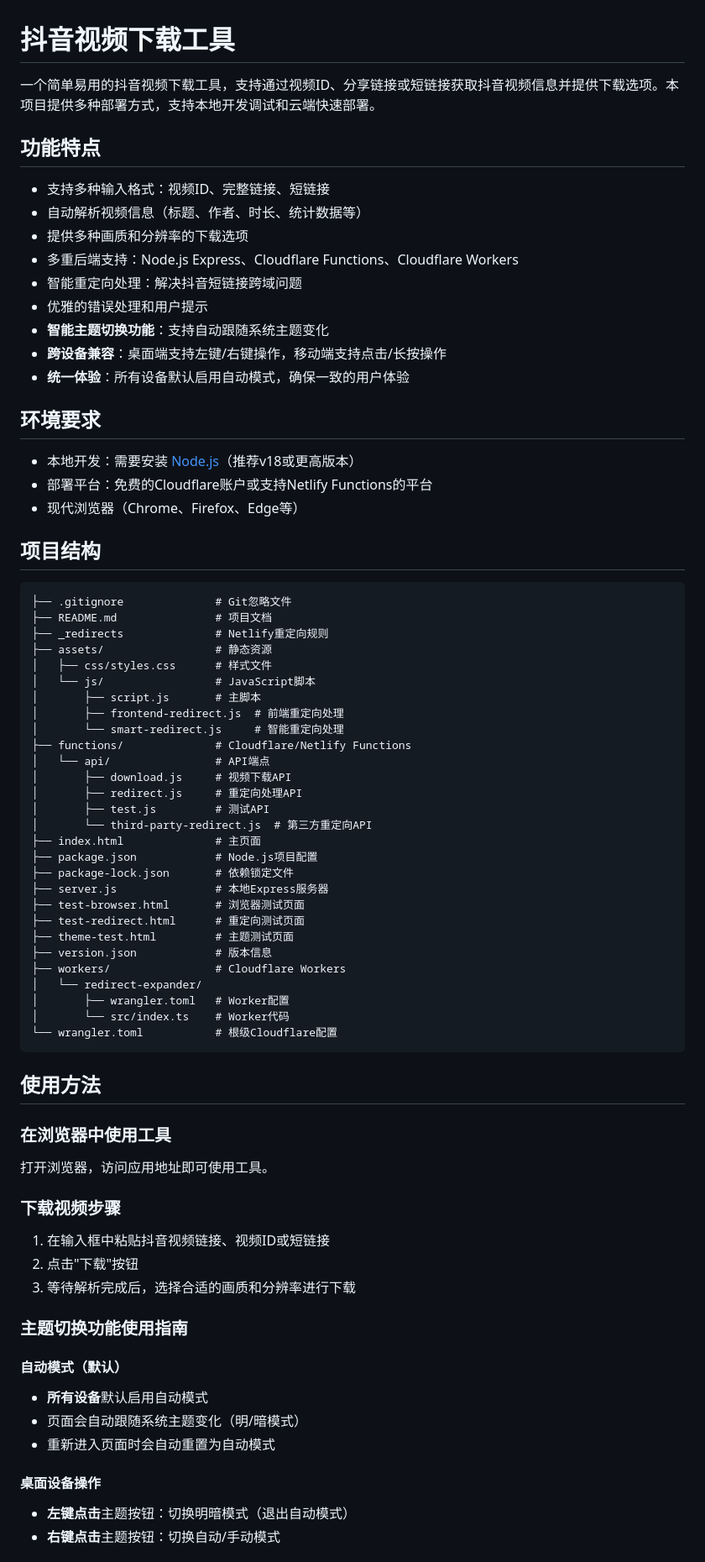
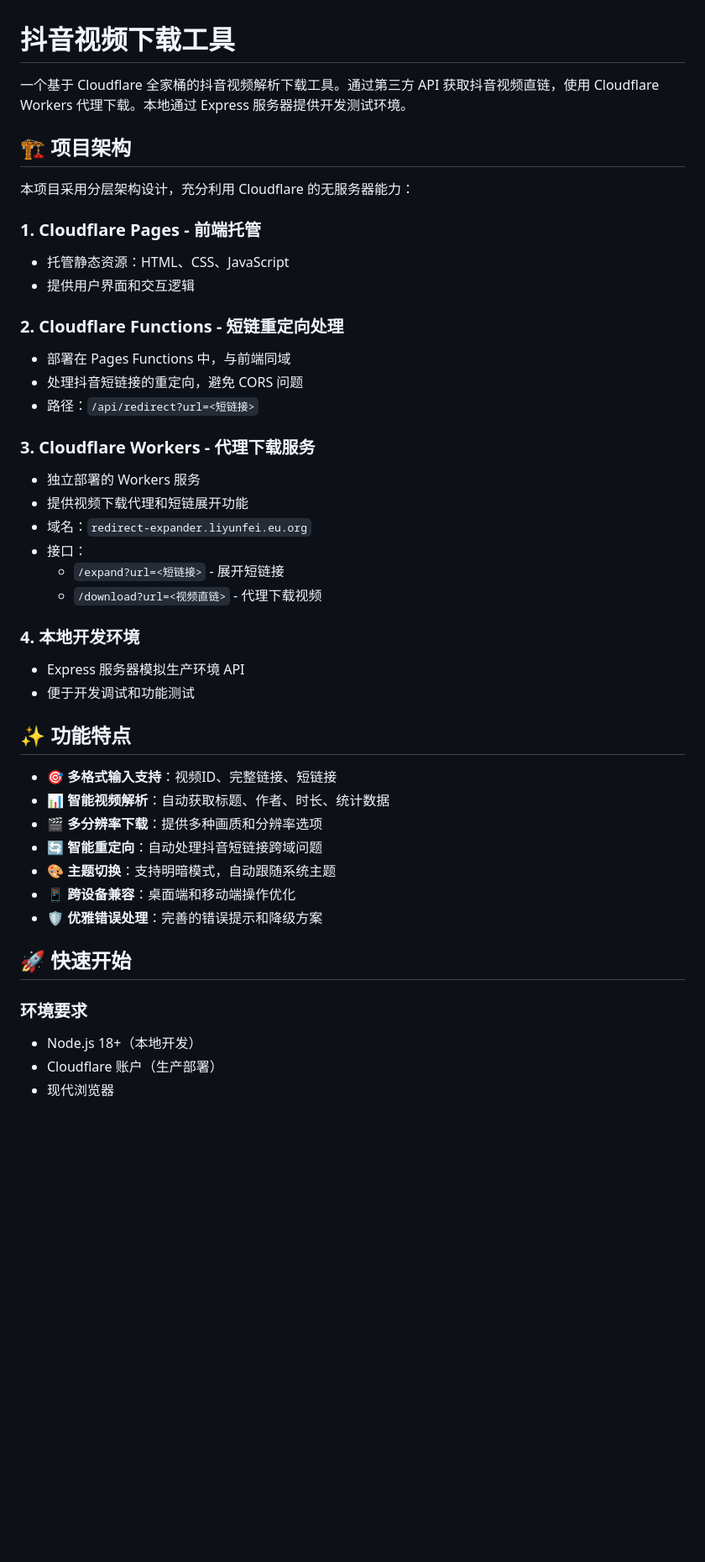
Before and after one commit to 42419/fuckdouyin, a Markdown page: README.md, the part around one of its changes. Shown at 84% size. Rendered like a GitHub page; blank space fills up the shorter version.

````diff
--- a/README.md
+++ b/README.md
@@ -1,78 +1,46 @@
 # 抖音视频下载工具
 
-一个简单易用的抖音视频下载工具，支持通过视频ID、分享链接或短链接获取抖音视频信息并提供下载选项。本项目提供多种部署方式，支持本地开发调试和云端快速部署。
+一个基于 Cloudflare 全家桶的抖音视频解析下载工具。通过第三方 API 获取抖音视频直链，使用 Cloudflare Workers 代理下载。本地通过 Express 服务器提供开发测试环境。
 
-## 功能特点
+## 🏗️ 项目架构
 
-- 支持多种输入格式：视频ID、完整链接、短链接
-- 自动解析视频信息（标题、作者、时长、统计数据等）
-- 提供多种画质和分辨率的下载选项
-- 多重后端支持：Node.js Express、Cloudflare Functions、Cloudflare Workers
-- 智能重定向处理：解决抖音短链接跨域问题
-- 优雅的错误处理和用户提示
-- **智能主题切换功能**：支持自动跟随系统主题变化
-- **跨设备兼容**：桌面端支持左键/右键操作，移动端支持点击/长按操作
-- **统一体验**：所有设备默认启用自动模式，确保一致的用户体验
+本项目采用分层架构设计，充分利用 Cloudflare 的无服务器能力：
 
-## 环境要求
+### 1. **Cloudflare Pages** - 前端托管
+- 托管静态资源：HTML、CSS、JavaScript
+- 提供用户界面和交互逻辑
 
-- 本地开发：需要安装 [Node.js](https://nodejs.org/zh-cn/)（推荐v18或更高版本）
-- 部署平台：免费的Cloudflare账户或支持Netlify Functions的平台
-- 现代浏览器（Chrome、Firefox、Edge等）
+### 2. **Cloudflare Functions** - 短链重定向处理
+- 部署在 Pages Functions 中，与前端同域
+- 处理抖音短链接的重定向，避免 CORS 问题
+- 路径：`/api/redirect?url=<短链接>`
 
-## 项目结构
+### 3. **Cloudflare Workers** - 代理下载服务
+- 独立部署的 Workers 服务
+- 提供视频下载代理和短链展开功能
+- 域名：`redirect-expander.liyunfei.eu.org`
+- 接口：
+  - `/expand?url=<短链接>` - 展开短链接
+  - `/download?url=<视频直链>` - 代理下载视频
 
-```
-├── .gitignore              # Git忽略文件
-├── README.md               # 项目文档
-├── _redirects              # Netlify重定向规则
-├── assets/                 # 静态资源
-│   ├── css/styles.css      # 样式文件
-│   └── js/                 # JavaScript脚本
-│       ├── script.js       # 主脚本
-│       ├── frontend-redirect.js  # 前端重定向处理
-│       └── smart-redirect.js     # 智能重定向处理
-├── functions/              # Cloudflare/Netlify Functions
-│   └── api/                # API端点
-│       ├── download.js     # 视频下载API
-│       ├── redirect.js     # 重定向处理API
-│       ├── test.js         # 测试API
-│       └── third-party-redirect.js  # 第三方重定向API
-├── index.html              # 主页面
-├── package.json            # Node.js项目配置
-├── package-lock.json       # 依赖锁定文件
-├── server.js               # 本地Express服务器
-├── test-browser.html       # 浏览器测试页面
-├── test-redirect.html      # 重定向测试页面
-├── theme-test.html         # 主题测试页面
-├── version.json            # 版本信息
-├── workers/                # Cloudflare Workers
-│   └── redirect-expander/
-│       ├── wrangler.toml   # Worker配置
-│       └── src/index.ts    # Worker代码
-└── wrangler.toml           # 根级Cloudflare配置
-```
+### 4. **本地开发环境**
+- Express 服务器模拟生产环境 API
+- 便于开发调试和功能测试
 
-## 使用方法
+## ✨ 功能特点
 
-### 在浏览器中使用工具
+- 🎯 **多格式输入支持**：视频ID、完整链接、短链接
+- 📊 **智能视频解析**：自动获取标题、作者、时长、统计数据
+- 🎬 **多分辨率下载**：提供多种画质和分辨率选项
+- 🔄 **智能重定向**：自动处理抖音短链接跨域问题
+- 🎨 **主题切换**：支持明暗模式，自动跟随系统主题
+- 📱 **跨设备兼容**：桌面端和移动端操作优化
+- 🛡️ **优雅错误处理**：完善的错误提示和降级方案
 
-打开浏览器，访问应用地址即可使用工具。
+## 🚀 快速开始
 
-### 下载视频步骤
+### 环境要求
+- Node.js 18+（本地开发）
+- Cloudflare 账户（生产部署）
+- 现代浏览器
 
-1. 在输入框中粘贴抖音视频链接、视频ID或短链接
-2. 点击"下载"按钮
-3. 等待解析完成后，选择合适的画质和分辨率进行下载
-
-### 主题切换功能使用指南
-
-#### 自动模式（默认）
-- **所有设备**默认启用自动模式
-- 页面会自动跟随系统主题变化（明/暗模式）
-- 重新进入页面时会自动重置为自动模式
-
-#### 桌面设备操作
-- **左键点击**主题按钮：切换明暗模式（退出自动模式）
-- **右键点击**主题按钮：切换自动/手动模式
-
````
Also changed, not shown: other parts of README.md (+97 -157 lines).
